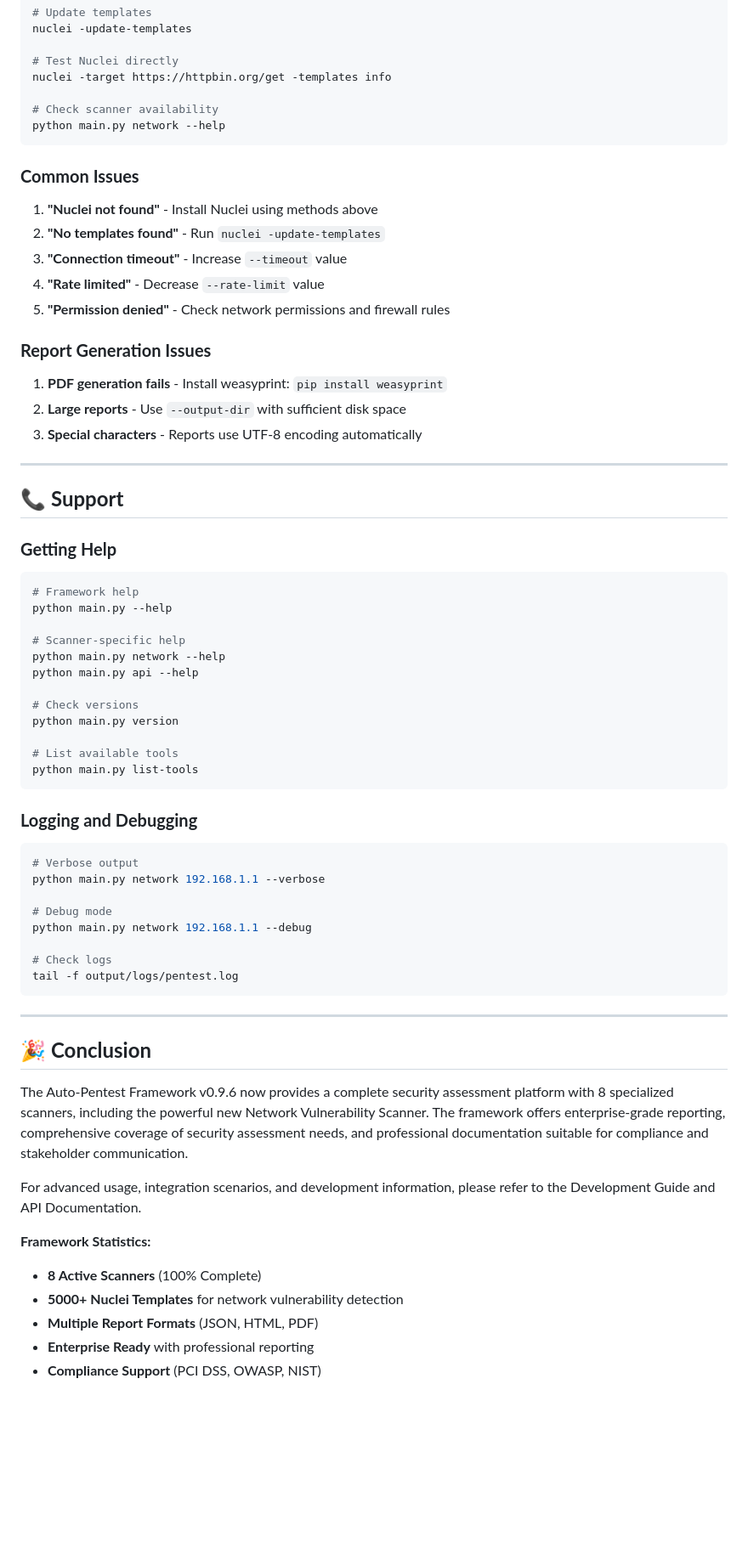
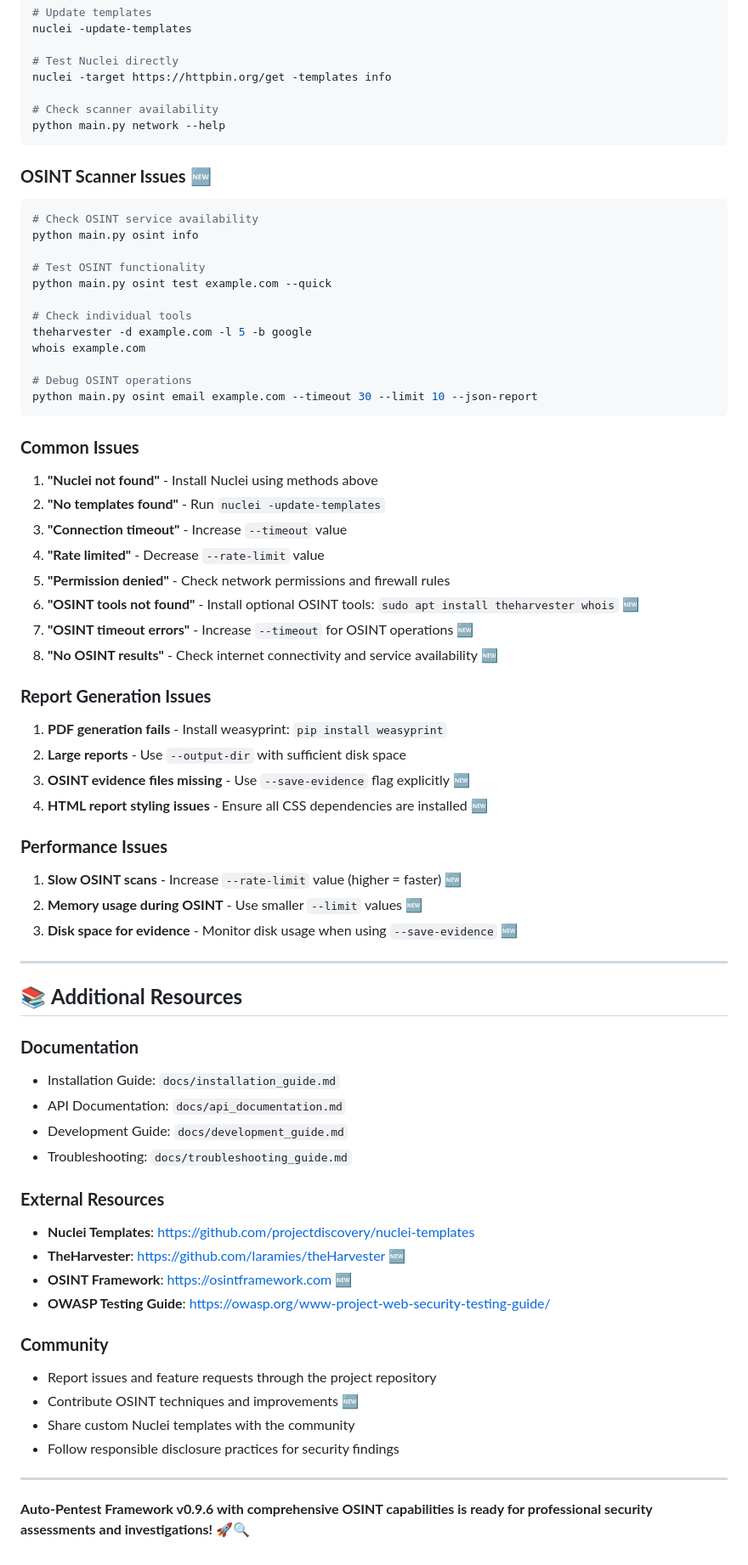
Before and after one commit to MostafaRastegar/pen-test, a Markdown page: docs/user_manual.md, the part around the change printed below. Shown: that part at 85% size. Drawn GitHub-style; blank space fills up the shorter version.

````diff
--- a/docs/user_manual.md
+++ b/docs/user_manual.md
@@ -525,61 +653,65 @@ nuclei -target https://httpbin.org/get -templates info
 python main.py network --help
 ```
 
+### **OSINT Scanner Issues** 🆕
+```bash
+# Check OSINT service availability
+python main.py osint info
+
+# Test OSINT functionality
+python main.py osint test example.com --quick
+
+# Check individual tools
+theharvester -d example.com -l 5 -b google
+whois example.com
+
+# Debug OSINT operations
+python main.py osint email example.com --timeout 30 --limit 10 --json-report
+```
+
 ### **Common Issues**
 1. **"Nuclei not found"** - Install Nuclei using methods above
 2. **"No templates found"** - Run `nuclei -update-templates`
 3. **"Connection timeout"** - Increase `--timeout` value
 4. **"Rate limited"** - Decrease `--rate-limit` value
 5. **"Permission denied"** - Check network permissions and firewall rules
+6. **"OSINT tools not found"** - Install optional OSINT tools: `sudo apt install theharvester whois` 🆕
+7. **"OSINT timeout errors"** - Increase `--timeout` for OSINT operations 🆕
+8. **"No OSINT results"** - Check internet connectivity and service availability 🆕
 
 ### **Report Generation Issues**
 1. **PDF generation fails** - Install weasyprint: `pip install weasyprint`
 2. **Large reports** - Use `--output-dir` with sufficient disk space
-3. **Special characters** - Reports use UTF-8 encoding automatically
+3. **OSINT evidence files missing** - Use `--save-evidence` flag explicitly 🆕
+4. **HTML report styling issues** - Ensure all CSS dependencies are installed 🆕
+
+### **Performance Issues**
+1. **Slow OSINT scans** - Increase `--rate-limit` value (higher = faster) 🆕
+2. **Memory usage during OSINT** - Use smaller `--limit` values 🆕
+3. **Disk space for evidence** - Monitor disk usage when using `--save-evidence` 🆕
 
 ---
 
-## 📞 **Support**
+## 📚 **Additional Resources**
 
-### **Getting Help**
-```bash
-# Framework help
-python main.py --help
+### **Documentation**
+- Installation Guide: `docs/installation_guide.md`
+- API Documentation: `docs/api_documentation.md`
+- Development Guide: `docs/development_guide.md`
+- Troubleshooting: `docs/troubleshooting_guide.md`
 
-# Scanner-specific help
-python main.py network --help
-python main.py api --help
+### **External Resources**
+- **Nuclei Templates**: https://github.com/projectdiscovery/nuclei-templates
+- **TheHarvester**: https://github.com/laramies/theHarvester 🆕
+- **OSINT Framework**: https://osintframework.com 🆕
+- **OWASP Testing Guide**: https://owasp.org/www-project-web-security-testing-guide/
 
-# Check versions
-python main.py version
-
-# List available tools
-python main.py list-tools
-```
-
-### **Logging and Debugging**
-```bash
-# Verbose output
-python main.py network 192.168.1.1 --verbose
-
-# Debug mode
-python main.py network 192.168.1.1 --debug
-
-# Check logs
-tail -f output/logs/pentest.log
-```
+### **Community**
+- Report issues and feature requests through the project repository
+- Contribute OSINT techniques and improvements 🆕
+- Share custom Nuclei templates with the community
+- Follow responsible disclosure practices for security findings
 
 ---
 
-## 🎉 **Conclusion**
-
-The Auto-Pentest Framework v0.9.6 now provides a complete security assessment platform with 8 specialized scanners, including the powerful new Network Vulnerability Scanner. The framework offers enterprise-grade reporting, comprehensive coverage of security assessment needs, and professional documentation suitable for compliance and stakeholder communication.
-
-For advanced usage, integration scenarios, and development information, please refer to the Development Guide and API Documentation.
-
-**Framework Statistics:**
-- **8 Active Scanners** (100% Complete)
-- **5000+ Nuclei Templates** for network vulnerability detection
-- **Multiple Report Formats** (JSON, HTML, PDF)
-- **Enterprise Ready** with professional reporting
-- **Compliance Support** (PCI DSS, OWASP, NIST)
+**Auto-Pentest Framework v0.9.6 with comprehensive OSINT capabilities is ready for professional security assessments and investigations!** 🚀🔍
````
Also changed, not shown: other parts of docs/user_manual.md (+233 -105 lines), docs/development_guide.md (+2 -0 lines).
